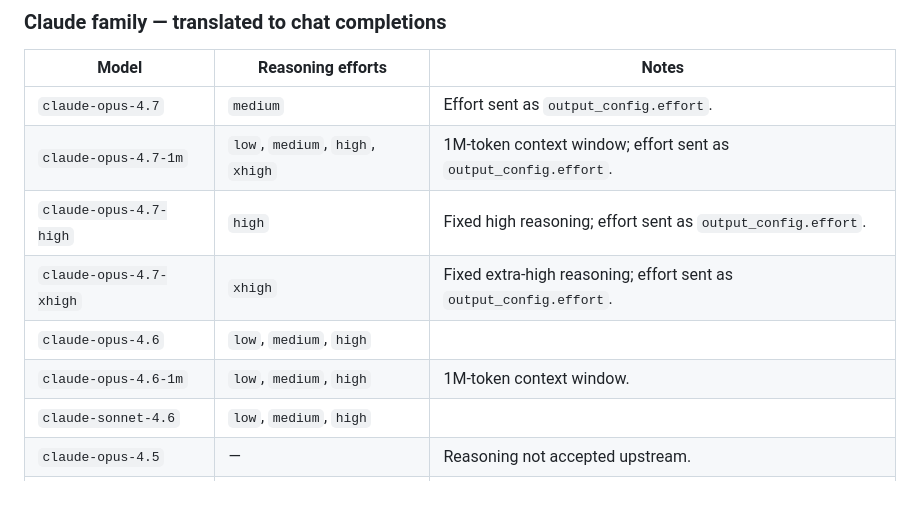
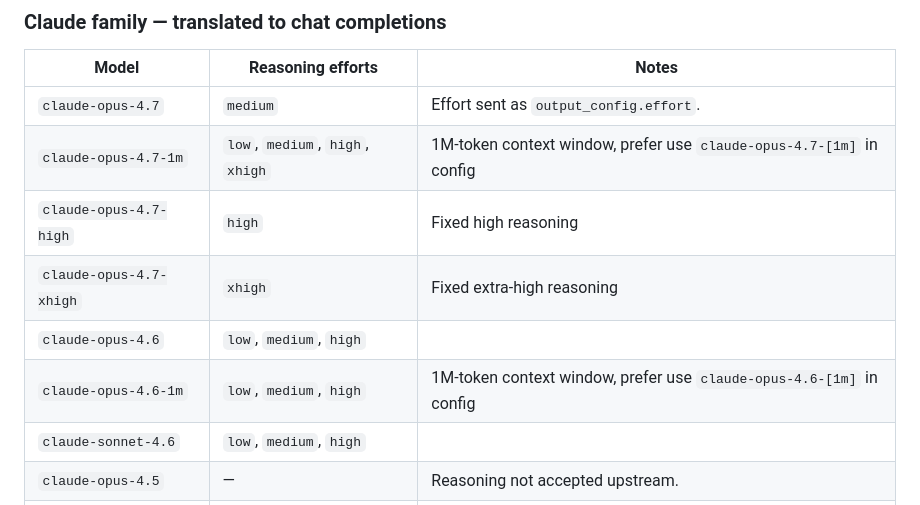
Before and after one commit to betaHi/copilot-bridge, a Markdown page: README.md, the part around the change. GitHub-like rendering.

```diff
--- a/README.md
+++ b/README.md
@@ -254,11 +254,11 @@ accepts upstream.
 | Model                            | Reasoning efforts                       | Notes                                  |
 | -------------------------------- | --------------------------------------- | -------------------------------------- |
 | `claude-opus-4.7`                | `medium`                                | Effort sent as `output_config.effort`. |
-| `claude-opus-4.7-1m`             | `low`, `medium`, `high`, `xhigh`        | 1M-token context window; effort sent as `output_config.effort`. |
-| `claude-opus-4.7-high`           | `high`                                  | Fixed high reasoning; effort sent as `output_config.effort`. |
-| `claude-opus-4.7-xhigh`          | `xhigh`                                 | Fixed extra-high reasoning; effort sent as `output_config.effort`. |
+| `claude-opus-4.7-1m`             | `low`, `medium`, `high`, `xhigh`        | 1M-token context window, prefer use `claude-opus-4.7-[1m]` in config|
+| `claude-opus-4.7-high`           | `high`                                  | Fixed high reasoning|
+| `claude-opus-4.7-xhigh`          | `xhigh`                                 | Fixed extra-high reasoning|
 | `claude-opus-4.6`                | `low`, `medium`, `high`                 |                                        |
-| `claude-opus-4.6-1m`             | `low`, `medium`, `high`                 | 1M-token context window.               |
+| `claude-opus-4.6-1m`             | `low`, `medium`, `high`                 | 1M-token context window, prefer use `claude-opus-4.6-[1m]` in config              |
 | `claude-sonnet-4.6`              | `low`, `medium`, `high`                 |                                        |
 | `claude-opus-4.5`                | —                                       | Reasoning not accepted upstream.       |
 | `claude-sonnet-4.5`              | —                                       | Reasoning not accepted upstream.       |
```
